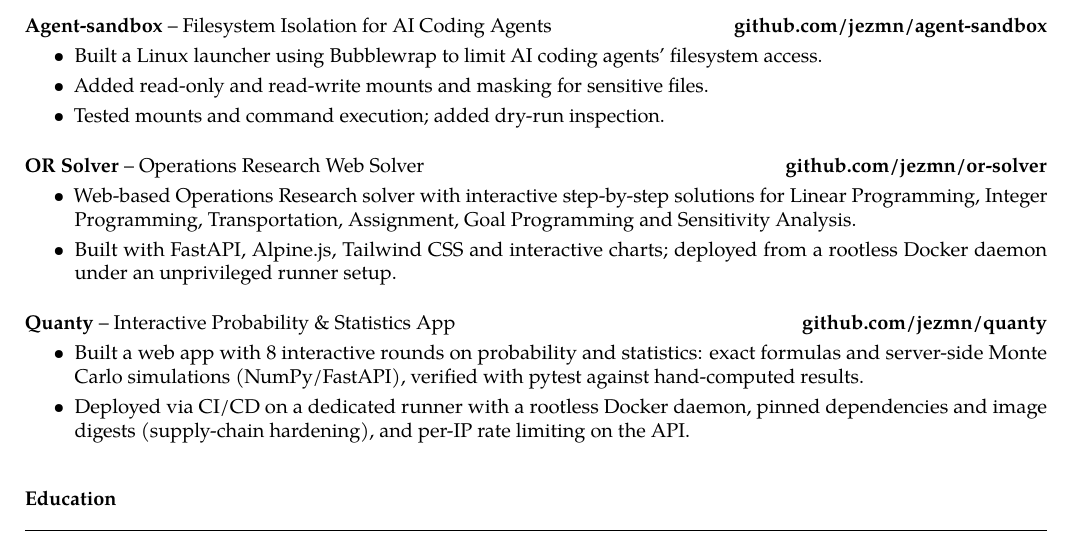
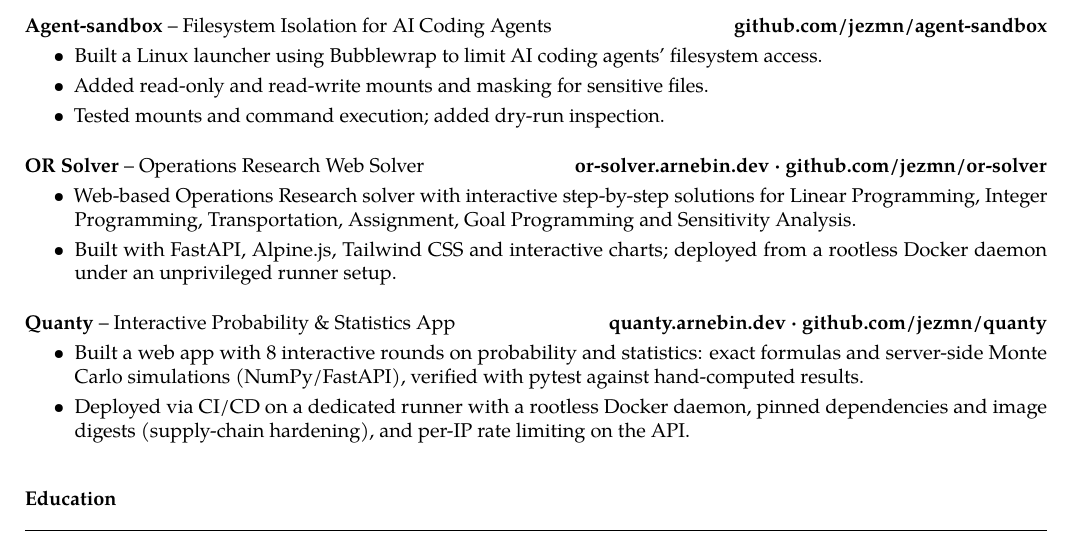
Before and after one commit to jezmn/resume, a LaTeX CV (resume.tex): part of page 2 of 3, cut so that both start at the same text. Compiled offline with pdfLaTeX.

Commit message:
update resume

```diff
--- a/resume.tex
+++ b/resume.tex
@@ -169,7 +169,7 @@
 \end{itemize}
 \vspace*{10pt}
 
-\textbf{OR Solver} -- Operations Research Web Solver \hfill \textbf{github.com/jezmn/or-solver}
+\textbf{OR Solver} -- Operations Research Web Solver \hfill \textbf{or-solver.arnebin.dev · github.com/jezmn/or-solver}
 
 \begin{itemize}
 \item
@@ -183,7 +183,7 @@
 \vspace*{10pt}
 
 
-\textbf{Quanty} -- Interactive Probability \& Statistics App \hfill \textbf{github.com/jezmn/quanty}
+\textbf{Quanty} -- Interactive Probability \& Statistics App \hfill \textbf{quanty.arnebin.dev · github.com/jezmn/quanty}
 
 \begin{itemize}
 \item
```
Also changed, not shown: resume.pdf.
